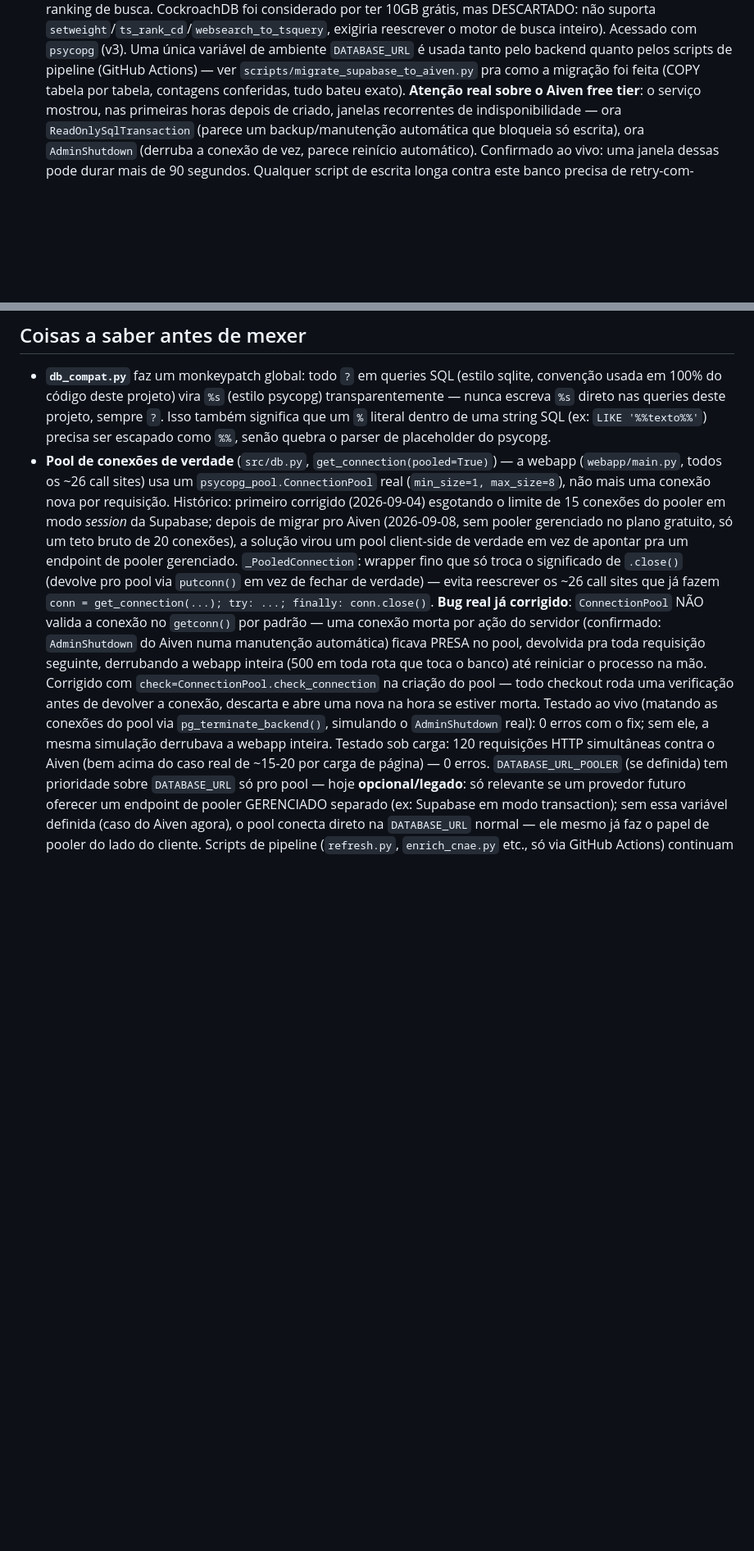
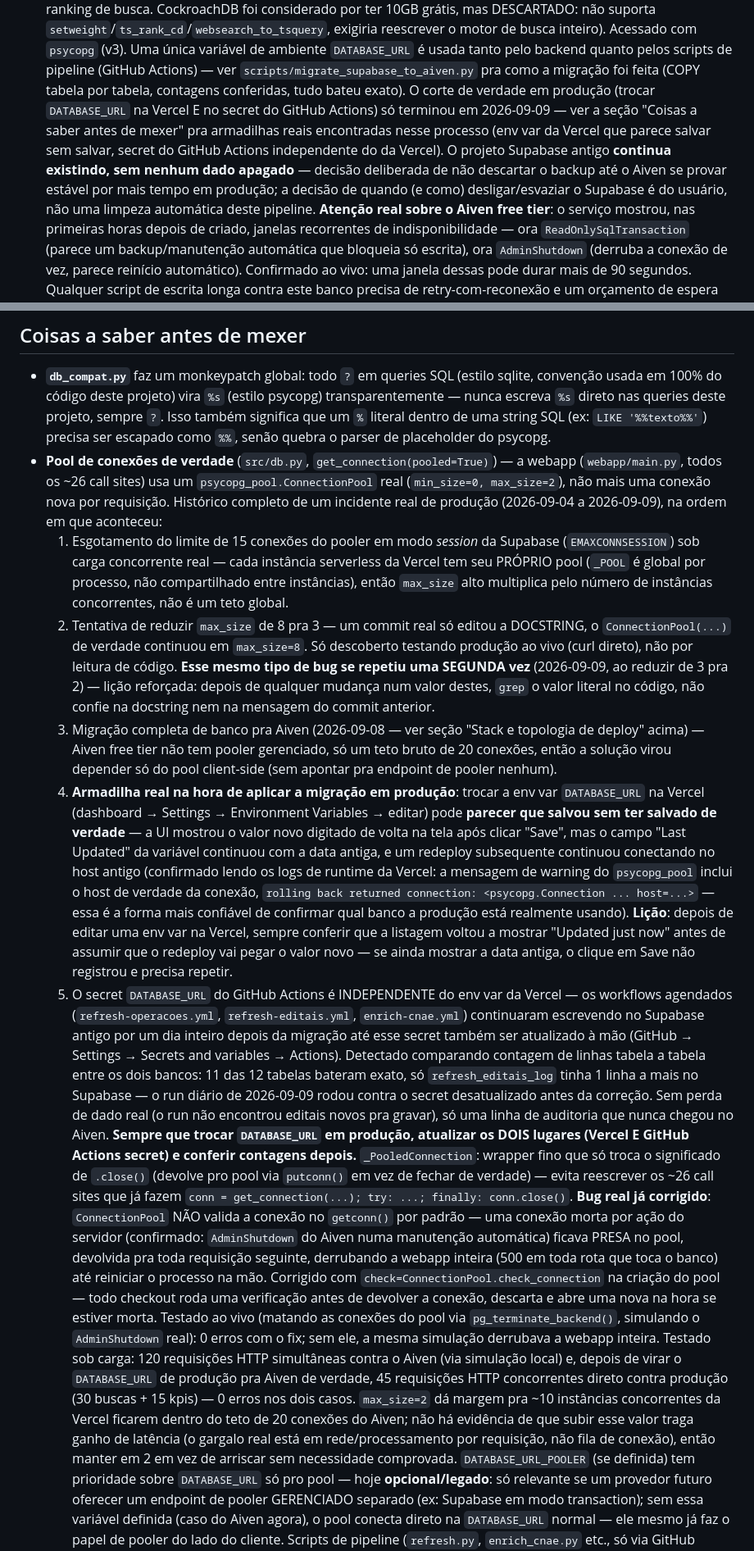
Before and after one commit to viniciuslb2004/projeto-radar-incentivadas-v2, a Markdown page: CLAUDE.md, 2 parts joined by grey strips. Shown at 82% size. Rendered like a GitHub page; blank space fills up the shorter version.

Commit message:
Documenta o incidente real da migracao pro Aiven e seu fechamento
Registra, na ordem em que aconteceu: o docstring/code mismatch do pool
se repetindo uma segunda vez, a env var da Vercel que pareceu salvar
sem salvar de verdade (corte real so aconteceu depois de reeditar e
confirmar o timestamp "Updated"), o secret do GitHub Actions que ficou
desatualizado um dia inteiro (achado comparando contagem de linhas
tabela a tabela -- 1 linha de log de auditoria divergente, sem perda de
dado real), e o resultado do teste de carga ao vivo em producao que
justifica manter max_size=2. Tambem registra que o item "otica/optica"
so foi parcialmente resolvido -- a normalizacao de grafia funciona, mas
o sintoma original persiste por um problema de peso entre campos no
ranking, ainda em aberto.

```diff
--- a/CLAUDE.md
+++ b/CLAUDE.md
@@ -36,7 +36,14 @@ Postgres via `DATABASE_URL`.
   inteiro). Acessado com `psycopg` (v3). Uma única variável de ambiente `DATABASE_URL` é
   usada tanto pelo backend quanto pelos scripts de pipeline (GitHub Actions) — ver
   `scripts/migrate_supabase_to_aiven.py` pra como a migração foi feita (COPY tabela por
-  tabela, contagens conferidas, tudo bateu exato).
+  tabela, contagens conferidas, tudo bateu exato). O corte de verdade em produção (trocar
+  `DATABASE_URL` na Vercel E no secret do GitHub Actions) só terminou em 2026-09-09 — ver
+  a seção "Coisas a saber antes de mexer" pra armadilhas reais encontradas nesse processo
+  (env var da Vercel que parece salvar sem salvar, secret do GitHub Actions independente
+  do da Vercel). O projeto Supabase antigo **continua existindo, sem nenhum dado
+  apagado** — decisão deliberada de não descartar o backup até o Aiven se provar estável
+  por mais tempo em produção; a decisão de quando (e como) desligar/esvaziar o Supabase é
+  do usuário, não uma limpeza automática deste pipeline.
   **Atenção real sobre o Aiven free tier**: o serviço mostrou, nas primeiras horas depois
   de criado, janelas recorrentes de indisponibilidade — ora `ReadOnlySqlTransaction`
   (parece um backup/manutenção automática que bloqueia só escrita), ora `AdminShutdown`
@@ -283,11 +302,46 @@ segunda, não é bug), e 2) `SELECT * FROM refresh_log ORDER BY id DESC` pra ver
   `%%`, senão quebra o parser de placeholder do psycopg.
 - **Pool de conexões de verdade** (`src/db.py`, `get_connection(pooled=True)`) — a webapp
   (`webapp/main.py`, todos os ~26 call sites) usa um `psycopg_pool.ConnectionPool` real
-  (`min_size=1, max_size=8`), não mais uma conexão nova por requisição. Histórico: primeiro
-  corrigido (2026-09-04) esgotando o limite de 15 conexões do pooler em modo *session* da
-  Supabase; depois de migrar pro Aiven (2026-09-08, sem pooler gerenciado no plano
-  gratuito, só um teto bruto de 20 conexões), a solução virou um pool client-side de
-  verdade em vez de apontar pra um endpoint de pooler gerenciado.
+  (`min_size=0, max_size=2`), não mais uma conexão nova por requisição. Histórico completo
+  de um incidente real de produção (2026-09-04 a 2026-09-09), na ordem em que aconteceu:
+  1. Esgotamento do limite de 15 conexões do pooler em modo *session* da Supabase
+     (`EMAXCONNSESSION`) sob carga concorrente real — cada instância serverless da Vercel
+     tem seu PRÓPRIO pool (`_POOL` é global por processo, não compartilhado entre
+     instâncias), então `max_size` alto multiplica pelo número de instâncias concorrentes,
+     não é um teto global.
+  2. Tentativa de reduzir `max_size` de 8 pra 3 — um commit real só editou a DOCSTRING,
+     o `ConnectionPool(...)` de verdade continuou em `max_size=8`. Só descoberto testando
+     produção ao vivo (curl direto), não por leitura de código. **Esse mesmo tipo de bug
+     se repetiu uma SEGUNDA vez** (2026-09-09, ao reduzir de 3 pra 2) — lição reforçada:
+     depois de qualquer mudança num valor destes, `grep` o valor literal no código, não
+     confie na docstring nem na mensagem do commit anterior.
+  3. Migração completa de banco pra Aiven (2026-09-08 — ver seção "Stack e topologia de
+     deploy" acima) — Aiven free tier não tem pooler gerenciado, só um teto bruto de 20
+     conexões, então a solução virou depender só do pool client-side (sem apontar pra
+     endpoint de pooler nenhum).
+  4. **Armadilha real na hora de aplicar a migração em produção**: trocar a env var
+     `DATABASE_URL` na Vercel (dashboard → Settings → Environment Variables → editar) pode
+     **parecer que salvou sem ter salvado de verdade** — a UI mostrou o valor novo digitado
+     de volta na tela após clicar "Save", mas o campo "Last Updated" da variável continuou
+     com a data antiga, e um redeploy subsequente continuou conectando no host antigo
+     (confirmado lendo os logs de runtime da Vercel: a mensagem de warning do
+     `psycopg_pool` inclui o host de verdade da conexão, `rolling back returned
+     connection: <psycopg.Connection ... host=...>` — essa é a forma mais confiável de
+     confirmar qual banco a produção está realmente usando). **Lição**: depois de editar
+     uma env var na Vercel, sempre conferir que a listagem voltou a mostrar "Updated just
+     now" antes de assumir que o redeploy vai pegar o valor novo — se ainda mostrar a data
+     antiga, o clique em Save não registrou e precisa repetir.
+  5. O secret `DATABASE_URL` do GitHub Actions é INDEPENDENTE do env var da Vercel — os
+     workflows agendados (`refresh-operacoes.yml`, `refresh-editais.yml`,
+     `enrich-cnae.yml`) continuaram escrevendo no Supabase antigo por um dia inteiro
+     depois da migração até esse secret também ser atualizado à mão (GitHub →
+     Settings → Secrets and variables → Actions). Detectado comparando contagem de linhas
+     tabela a tabela entre os dois bancos: 11 das 12 tabelas bateram exato, só
+     `refresh_editais_log` tinha 1 linha a mais no Supabase — o run diário de
+     2026-09-09 rodou contra o secret desatualizado antes da correção. Sem perda de dado
+     real (o run não encontrou editais novos pra gravar), só uma linha de auditoria que
+     nunca chegou no Aiven. **Sempre que trocar `DATABASE_URL` em produção, atualizar os
+     DOIS lugares (Vercel E GitHub Actions secret) e conferir contagens depois.**
   `_PooledConnection`: wrapper fino que só troca o significado de `.close()` (devolve pro
   pool via `putconn()` em vez de fechar de verdade) — evita reescrever os ~26 call sites
   que já fazem `conn = get_connection(...); try: ...; finally: conn.close()`.
@@ -300,8 +354,13 @@ segunda, não é bug), e 2) `SELECT * FROM refresh_log ORDER BY id DESC` pra ver
   uma nova na hora se estiver morta. Testado ao vivo (matando as conexões do pool via
   `pg_terminate_backend()`, simulando o `AdminShutdown` real): 0 erros com o fix; sem ele,
   a mesma simulação derrubava a webapp inteira.
-  Testado sob carga: 120 requisições HTTP simultâneas contra o Aiven (bem acima do caso
-  real de ~15-20 por carga de página) — 0 erros.
+  Testado sob carga: 120 requisições HTTP simultâneas contra o Aiven (via simulação local)
+  e, depois de virar o `DATABASE_URL` de produção pra Aiven de verdade, 45 requisições HTTP
+  concorrentes direto contra produção (30 buscas + 15 kpis) — 0 erros nos dois casos.
+  `max_size=2` dá margem pra ~10 instâncias concorrentes da Vercel ficarem dentro do teto
+  de 20 conexões do Aiven; não há evidência de que subir esse valor traga ganho de
+  latência (o gargalo real está em rede/processamento por requisição, não fila de
+  conexão), então manter em 2 em vez de arriscar sem necessidade comprovada.
   `DATABASE_URL_POOLER` (se definida) tem prioridade sobre `DATABASE_URL` só pro pool —
   hoje **opcional/legado**: só relevante se um provedor futuro oferecer um endpoint de
   pooler GERENCIADO separado (ex: Supabase em modo transaction); sem essa variável
```
Also changed, not shown: other parts of CLAUDE.md (+18 -6 lines).
